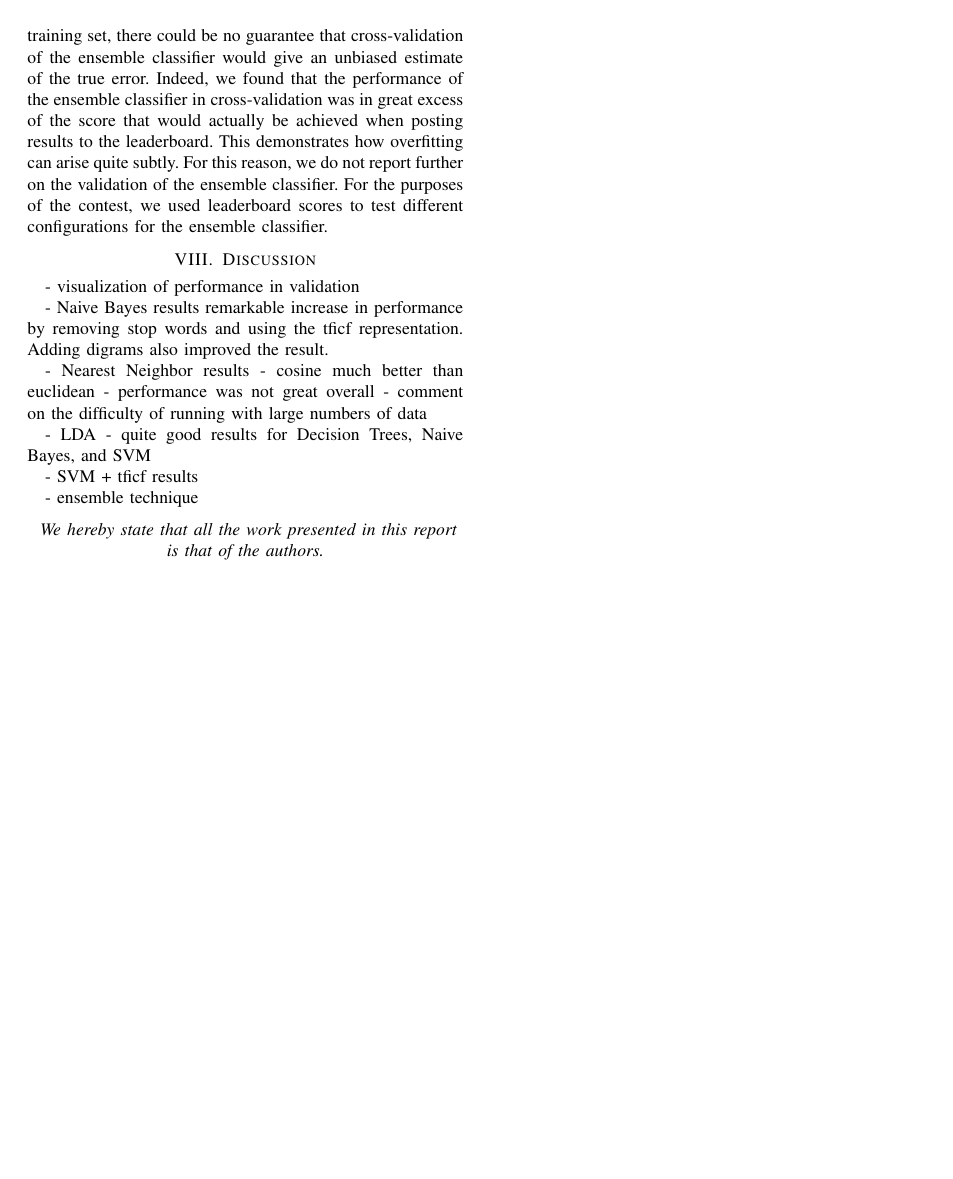
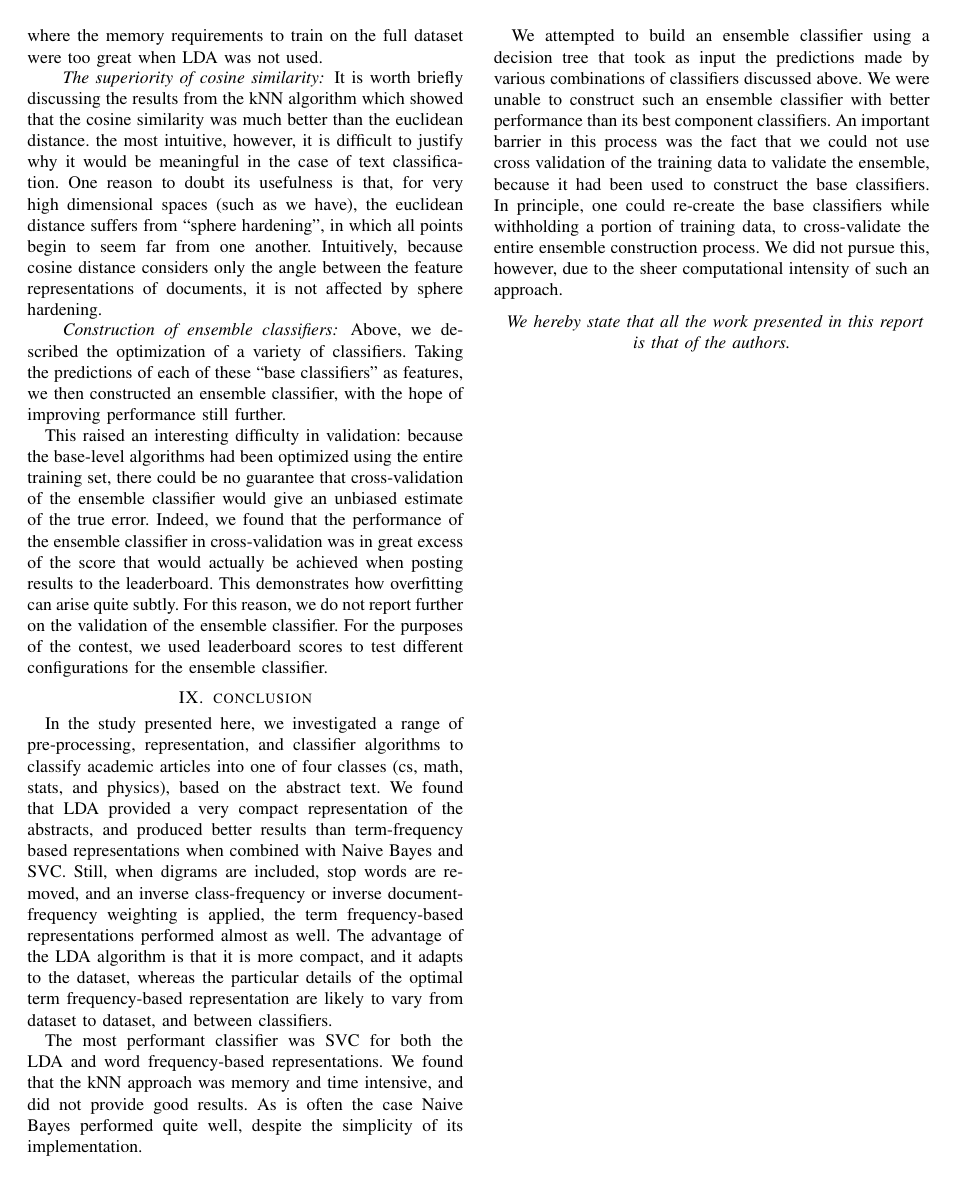
Before and after one commit to enewe101/miniproject2, a LaTeX paper (docs/man.tex): page 7 of 7. The pictures show the PDF file docs/man.pdf that the author committed with the source.

Commit message:
work on manuscript

```diff
--- a/docs/man.tex
+++ b/docs/man.tex
@@ -560,0 +565,6 @@ provides an estimate of the true error.
+memory requirements to train on the full dataset were too great when LDA was
+not used.
+
+\paragraph*{The superiority of cosine similarity}
+It is worth briefly discussing the results from the kNN algorithm which
+showed that the cosine similarity was much better than the euclidean distance.
@@ -561,3 +574,10 @@ provides an estimate of the true error.
+the euclidean distance suffers from ``sphere hardening'', in which all points
+begin to seem far from one another.
+Intuitively, because cosine distance considers only the angle between
+the feature representations of documents, it is not affected by sphere
+hardening.
+
+\paragraph*{Construction of ensemble classifiers}
 Above, we described the optimization of a variety of classifiers.  Taking
 the predictions of each of these ``base classifiers'' as features, we then
 constructed an ensemble classifier, with the hope of improving performance
@@ -575,26 +595,35 @@ on the validation of the ensemble classifier.  For the purposes of the
 contest, we used leaderboard scores to test different configurations for the
 ensemble classifier.
 
+\section{conclusion}
+In the study presented here, we investigated a range of pre-processing,
+representation, and classifier algorithms to classify academic
+articles into one of four classes (cs, math, stats, and physics), based on
+the abstract text.  We found that LDA provided a very compact representation
+of the abstracts, and produced better results than term-frequency based
+representations when combined with Naive Bayes and SVC.  Still, when
+digrams are included, stop words are removed, and an inverse class-frequency
+or inverse document-frequency weighting is applied, the term frequency-based
+representations performed almost as well.  The advantage of the LDA algorithm
+is that it is more compact, and it adapts to the dataset, whereas the
+particular details of the optimal term frequency-based representation are
+likely to vary from dataset to dataset, and between classifiers.
 
-\section{Discussion}
+The most performant classifier was SVC for both the LDA and word
+frequency-based representations.  We found that the kNN approach was memory
+and time intensive, and did not provide good results.  As is often the case
+Naive Bayes performed quite well, despite the simplicity of its implementation.
 
-- visualization of performance in validation
-
-- Naive Bayes results
-	remarkable increase in performance by removing stop words and using the
-	tficf representation.  Adding digrams also improved the result.
-
-- Nearest Neighbor results
-	- cosine much better than euclidean
-	- performance was not great overall
-	- comment on the difficulty of running with large numbers of data
-
-- LDA
-	- quite good results for Decision Trees, Naive Bayes, and SVM
-
-- SVM + tficf results
-
-- ensemble technique
+We attempted to build an ensemble classifier using a decision tree that
+took as input the predictions made by various combinations of classifiers
+discussed above.  We were unable to construct such an ensemble classifier
+with better performance than its best component classifiers.  An important
+barrier in this process was the fact that we could not use cross validation
+of the training data to validate the ensemble, because it had been used to
+construct the base classifiers.  In principle, one could re-create the base
+classifiers while withholding a portion of training data, to cross-validate
+the entire ensemble construction process.  We did not pursue this, however,
+due to the sheer computational intensity of such an approach.
 
 \begin{center}
 	\textit{
```
Also changed, not shown: docs/man.pdf, docs/man.tex (49 more changed lines).
